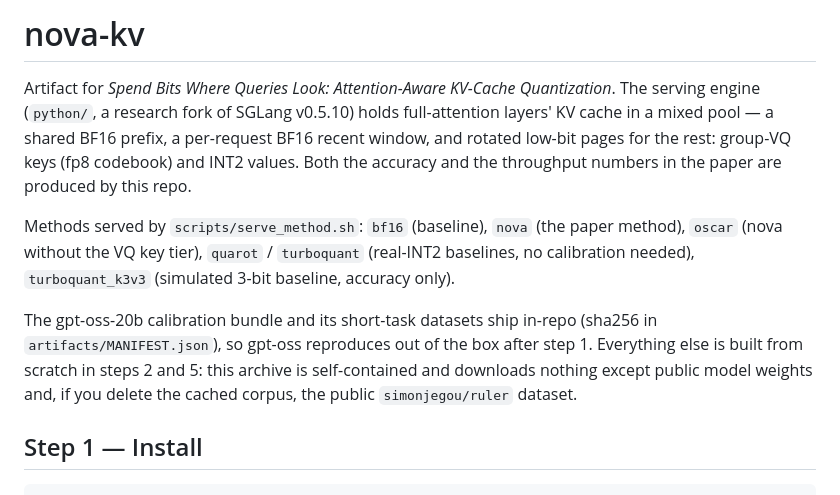
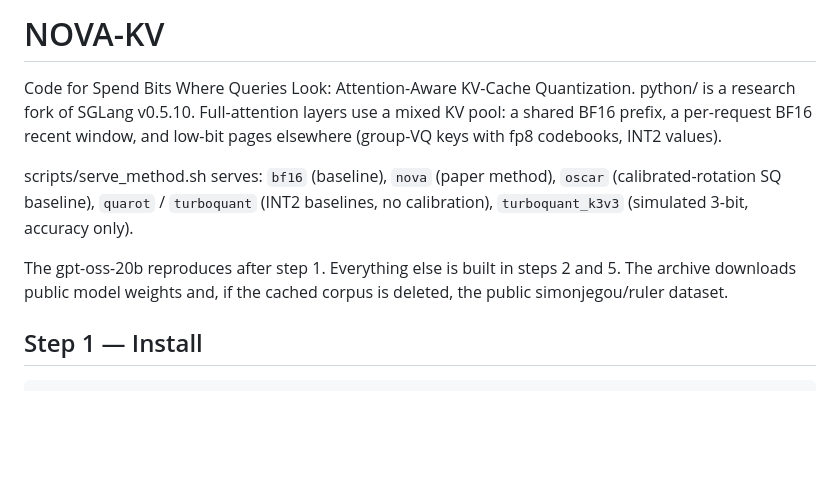
Before and after one commit to Amir-zsh/nova-kv, a Markdown page: README.md, the part around the change. GitHub-like rendering; blank space fills up the shorter version.

Commit message:
Revise README content for improved clarity
Updated README for clarity and conciseness.

```diff
--- a/README.md
+++ b/README.md
@@ -1,22 +1,10 @@
-# nova-kv
+# NOVA-KV
 
-Artifact for *Spend Bits Where Queries Look: Attention-Aware KV-Cache
-Quantization*. The serving engine (`python/`, a research fork of SGLang
-v0.5.10) holds full-attention layers' KV cache in a mixed pool — a shared BF16
-prefix, a per-request BF16 recent window, and rotated low-bit pages for the
-rest: group-VQ keys (fp8 codebook) and INT2 values. Both the accuracy and the
-throughput numbers in the paper are produced by this repo.
+Code for Spend Bits Where Queries Look: Attention-Aware KV-Cache Quantization. python/ is a research fork of SGLang v0.5.10. Full-attention layers use a mixed KV pool: a shared BF16 prefix, a per-request BF16 recent window, and low-bit pages elsewhere (group-VQ keys with fp8 codebooks, INT2 values).
 
-Methods served by `scripts/serve_method.sh`: `bf16` (baseline), `nova` (the
-paper method), `oscar` (nova without the VQ key tier), `quarot` / `turboquant`
-(real-INT2 baselines, no calibration needed), `turboquant_k3v3` (simulated
-3-bit baseline, accuracy only).
+scripts/serve_method.sh serves: `bf16` (baseline), `nova` (paper method), `oscar` (calibrated-rotation SQ baseline), `quarot` / `turboquant` (INT2 baselines, no calibration), `turboquant_k3v3` (simulated 3-bit, accuracy only).
 
-The gpt-oss-20b calibration bundle and its short-task datasets ship in-repo
-(sha256 in `artifacts/MANIFEST.json`), so gpt-oss reproduces out of the box
-after step 1. Everything else is built from scratch in steps 2 and 5: this
-archive is self-contained and downloads nothing except public model weights
-and, if you delete the cached corpus, the public `simonjegou/ruler` dataset.
+The gpt-oss-20b reproduces after step 1. Everything else is built in steps 2 and 5. The archive downloads public model weights and, if the cached corpus is deleted, the public simonjegou/ruler dataset.
 
 ## Step 1 — Install
 
```
